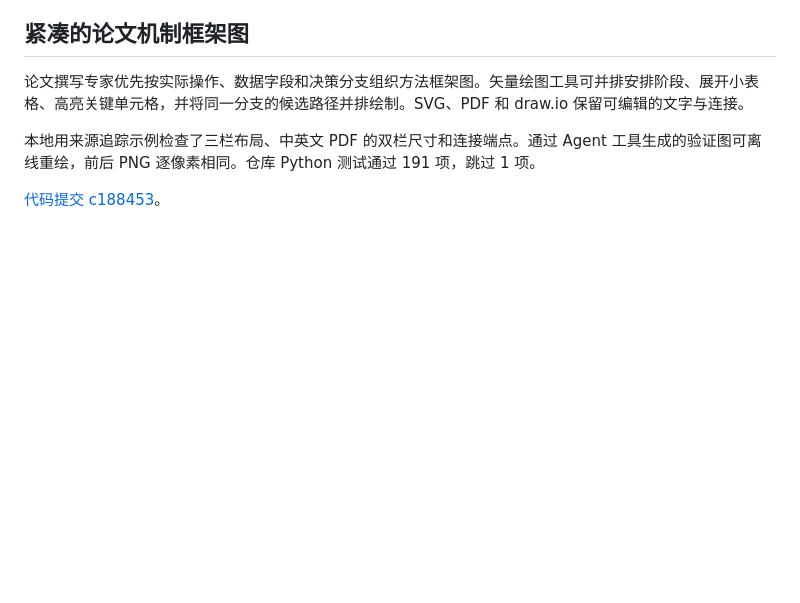
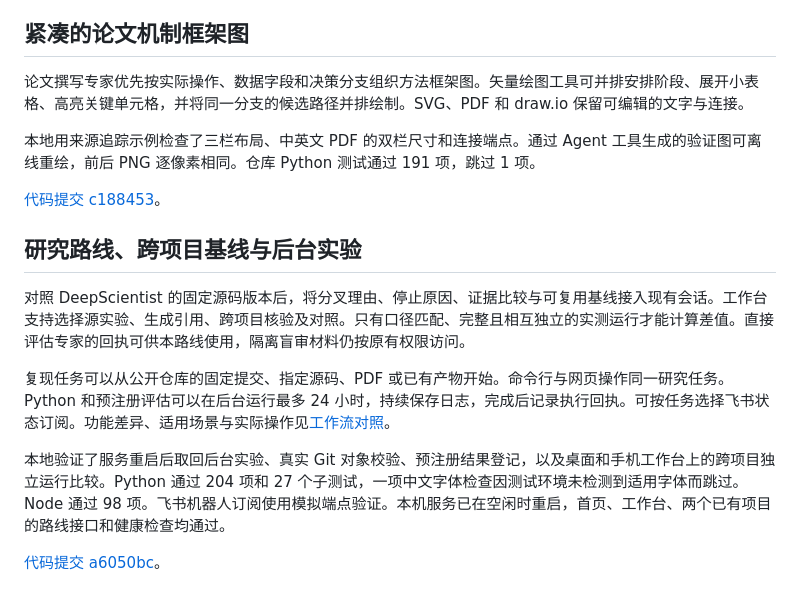
Before and after one commit to colinLH/PaperScientist, a Markdown page: docs/changes/2026-11-09.md, the part around the change. Rendered like a GitHub page; blank space fills up the shorter version.

Commit message:
Record research workflow comparison and local validation

```diff
--- a/docs/changes/2026-11-09.md
+++ b/docs/changes/2026-11-09.md
@@ -39,3 +39,13 @@
 本地用来源追踪示例检查了三栏布局、中英文 PDF 的双栏尺寸和连接端点。通过 Agent 工具生成的验证图可离线重绘，前后 PNG 逐像素相同。仓库 Python 测试通过 191 项，跳过 1 项。
 
 [代码提交 c188453](https://github.com/colinLH/PaperScientist/commit/c188453bc71fdbea494bf0500dc36f72c71b500e)。
+
+## 研究路线、跨项目基线与后台实验
+
+对照 DeepScientist 的固定源码版本后，将分叉理由、停止原因、证据比较与可复用基线接入现有会话。工作台支持选择源实验、生成引用、跨项目核验及对照。只有口径匹配、完整且相互独立的实测运行才能计算差值。直接评估专家的回执可供本路线使用，隔离盲审材料仍按原有权限访问。
+
+复现任务可以从公开仓库的固定提交、指定源码、PDF 或已有产物开始。命令行与网页操作同一研究任务。Python 和预注册评估可以在后台运行最多 24 小时，持续保存日志，完成后记录执行回执。可按任务选择飞书状态订阅。功能差异、适用场景与实际操作见[工作流对照](../deepscientist-comparison.md)。
+
+本地验证了服务重启后取回后台实验、真实 Git 对象校验、预注册结果登记，以及桌面和手机工作台上的跨项目独立运行比较。Python 通过 204 项和 27 个子测试，一项中文字体检查因测试环境未检测到适用字体而跳过。Node 通过 98 项。飞书机器人订阅使用模拟端点验证。本机服务已在空闲时重启，首页、工作台、两个已有项目的路线接口和健康检查均通过。
+
+[代码提交 a6050bc](https://github.com/colinLH/PaperScientist/commit/a6050bc2456aa3890f0998d219d7024211d68808)。
```
